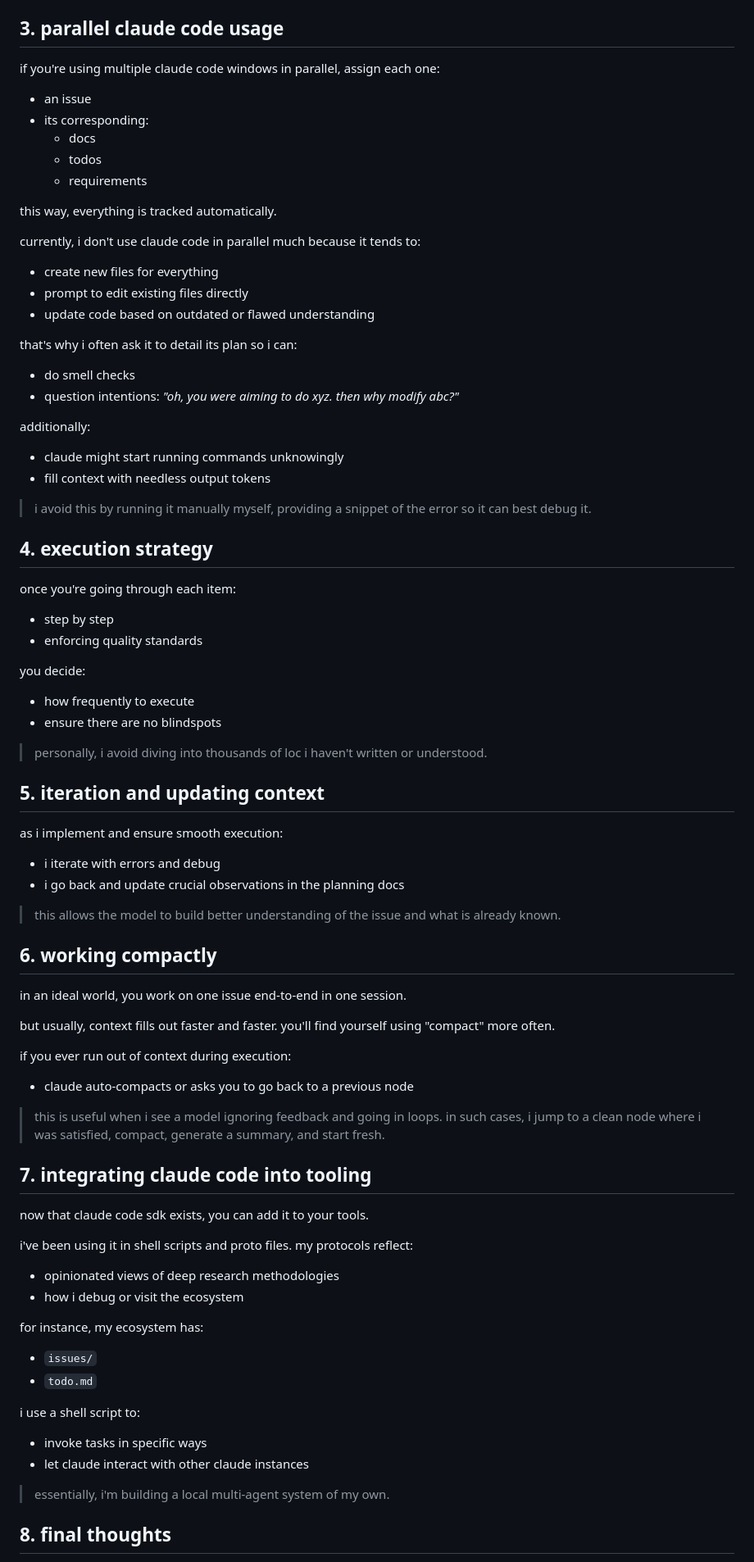
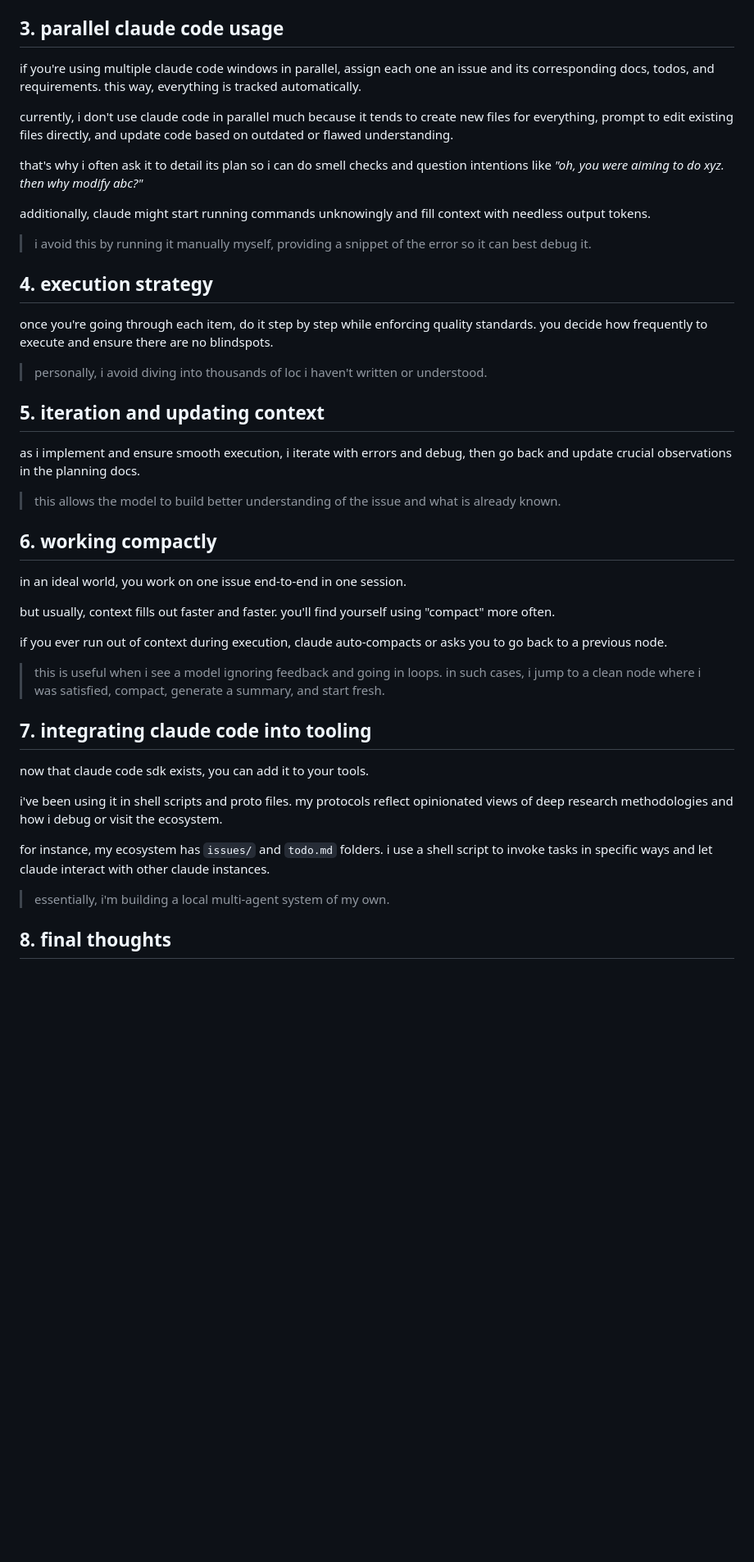
Before and after one commit to tokenbender/kautuhal, a Markdown page: posts/how-i-bring-the-best-out-of-claude-code.md, the part around the change printed below. Shown: that part at 82% size. Drawn GitHub-style; blank space fills up the shorter version.

Commit message:
Convert bullet points to prose in Claude Code post

```diff
--- a/posts/how-i-bring-the-best-out-of-claude-code.md
+++ b/posts/how-i-bring-the-best-out-of-claude-code.md
@@ -37,47 +34,25 @@ this `plan.md` serves as claude's context. the `todo.md` is essentially exactly
 
 ## 3. parallel claude code usage
 
-if you're using multiple claude code windows in parallel, assign each one:
-- an issue
-- its corresponding:
-  - docs
-  - todos
-  - requirements
+if you're using multiple claude code windows in parallel, assign each one an issue and its corresponding docs, todos, and requirements. this way, everything is tracked automatically.
 
-this way, everything is tracked automatically.
+currently, i don't use claude code in parallel much because it tends to create new files for everything, prompt to edit existing files directly, and update code based on outdated or flawed understanding.
 
-currently, i don't use claude code in parallel much because it tends to:
-- create new files for everything
-- prompt to edit existing files directly
-- update code based on outdated or flawed understanding
+that's why i often ask it to detail its plan so i can do smell checks and question intentions like *"oh, you were aiming to do xyz. then why modify abc?"*
 
-that's why i often ask it to detail its plan so i can:
-- do smell checks
-- question intentions: *"oh, you were aiming to do xyz. then why modify abc?"*
-
-additionally:
-- claude might start running commands unknowingly
-- fill context with needless output tokens
+additionally, claude might start running commands unknowingly and fill context with needless output tokens.
 
 > i avoid this by running it manually myself, providing a snippet of the error so it can best debug it.
 
 ## 4. execution strategy
 
-once you're going through each item:
-- step by step
-- enforcing quality standards
-
-you decide:
-- how frequently to execute
-- ensure there are no blindspots
+once you're going through each item, do it step by step while enforcing quality standards. you decide how frequently to execute and ensure there are no blindspots.
 
 > personally, i avoid diving into thousands of loc i haven't written or understood.
 
 ## 5. iteration and updating context
 
-as i implement and ensure smooth execution:
-- i iterate with errors and debug
-- i go back and update crucial observations in the planning docs
+as i implement and ensure smooth execution, i iterate with errors and debug, then go back and update crucial observations in the planning docs.
 
 > this allows the model to build better understanding of the issue and what is already known.
 
@@ -87,8 +62,7 @@ in an ideal world, you work on one issue end-to-end in one session.
 
 but usually, context fills out faster and faster. you'll find yourself using "compact" more often.
 
-if you ever run out of context during execution:
-- claude auto-compacts or asks you to go back to a previous node
+if you ever run out of context during execution, claude auto-compacts or asks you to go back to a previous node.
 
 > this is useful when i see a model ignoring feedback and going in loops. in such cases, i jump to a clean node where i was satisfied, compact, generate a summary, and start fresh.
 
@@ -96,17 +70,9 @@ if you ever run out of context during execution:
 
 now that claude code sdk exists, you can add it to your tools.
 
-i've been using it in shell scripts and proto files. my protocols reflect:
-- opinionated views of deep research methodologies
-- how i debug or visit the ecosystem
+i've been using it in shell scripts and proto files. my protocols reflect opinionated views of deep research methodologies and how i debug or visit the ecosystem.
 
-for instance, my ecosystem has:
-- `issues/`
-- `todo.md`
-
-i use a shell script to:
-- invoke tasks in specific ways
-- let claude interact with other claude instances
+for instance, my ecosystem has `issues/` and `todo.md` folders. i use a shell script to invoke tasks in specific ways and let claude interact with other claude instances.
 
 > essentially, i'm building a local multi-agent system of my own.
 
```
Also changed, not shown: other parts of posts/how-i-bring-the-best-out-of-claude-code.md (+5 -11 lines).
